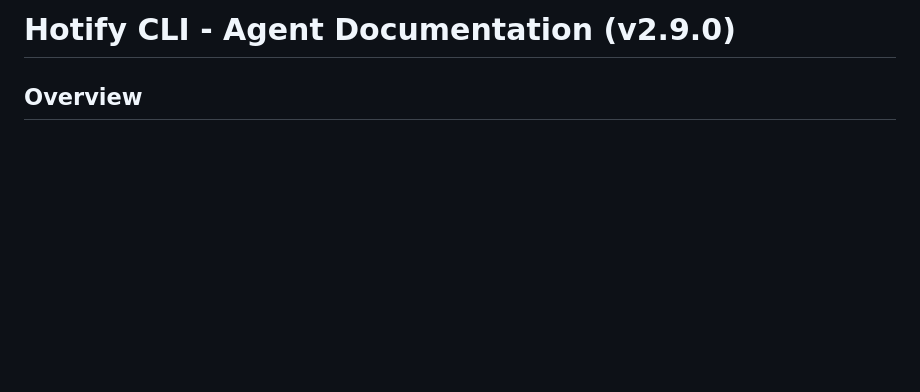
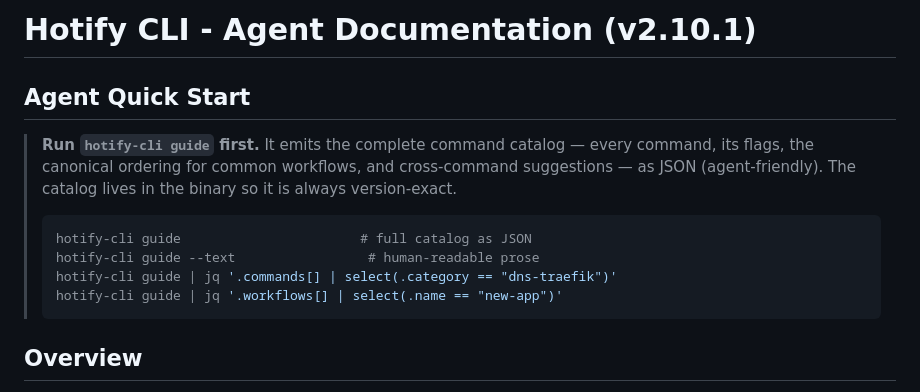
Before and after one commit to javimosch/hotify-cli, a Markdown page: AGENTS.md, the part around the change. Rendered like a GitHub page; blank space fills up the shorter version.

Commit message:
docs: point agents to 'hotify-cli guide' as entry point

````diff
--- a/AGENTS.md
+++ b/AGENTS.md
@@ -1,4 +1,18 @@
-# Hotify CLI - Agent Documentation (v2.9.0)
+# Hotify CLI - Agent Documentation (v2.10.1)
+
+## Agent Quick Start
+
+> **Run `hotify-cli guide` first.** It emits the complete command catalog —
+> every command, its flags, the canonical ordering for common workflows, and
+> cross-command suggestions — as JSON (agent-friendly). The catalog lives in
+> the binary so it is always version-exact.
+>
+> ```sh
+> hotify-cli guide                       # full catalog as JSON
+> hotify-cli guide --text                 # human-readable prose
+> hotify-cli guide | jq '.commands[] | select(.category == "dns-traefik")'
+> hotify-cli guide | jq '.workflows[] | select(.name == "new-app")'
+> ```
 
 ## Overview
 Hotify is a CLI+UI tool for managing Traefik/Cloudflare app deployment. It automates DNS setup, SSL certificates, and reverse proxy configuration for web apps.
````
